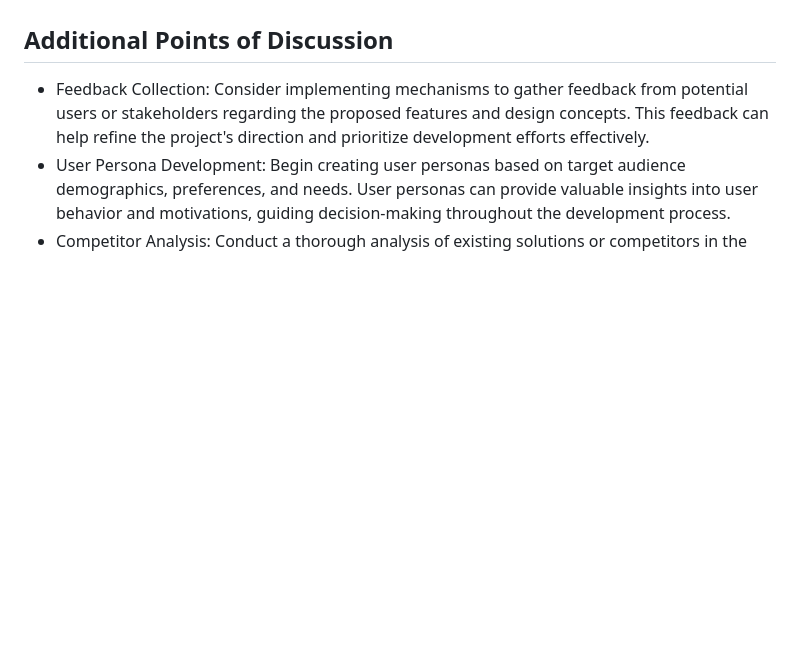
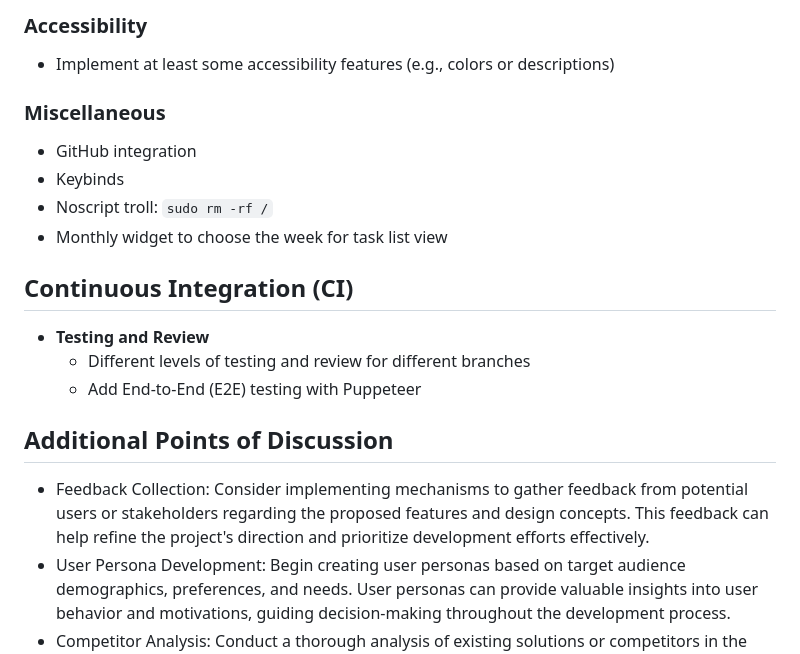
Before and after one commit to cse110-sp24-group16/cse110-sp24-group16, a Markdown page: admin/meetings/050524-brainstorm.md, the part around the change printed below. Drawn GitHub-style; blank space fills up the shorter version.

```diff
--- a/admin/meetings/050524-brainstorm.md
+++ b/admin/meetings/050524-brainstorm.md
@@ -30,3 +63,17 @@ Note Taker: Neelkanth Shitolay
+### Accessibility
+- Implement at least some accessibility features (e.g., colors or descriptions)
+
+### Miscellaneous
+- GitHub integration
+- Keybinds
+- Noscript troll: `sudo rm -rf /`
+- Monthly widget to choose the week for task list view
+
+## Continuous Integration (CI)
+- **Testing and Review**
+  - Different levels of testing and review for different branches
+  - Add End-to-End (E2E) testing with Puppeteer
+
 
 ## Additional Points of Discussion
 - Feedback Collection: Consider implementing mechanisms to gather feedback from potential users or stakeholders regarding the proposed features and design concepts. This feedback can help refine the project's direction and prioritize development efforts effectively.
```
Also changed, not shown: other parts of admin/meetings/050524-brainstorm.md (+51 -18 lines).
